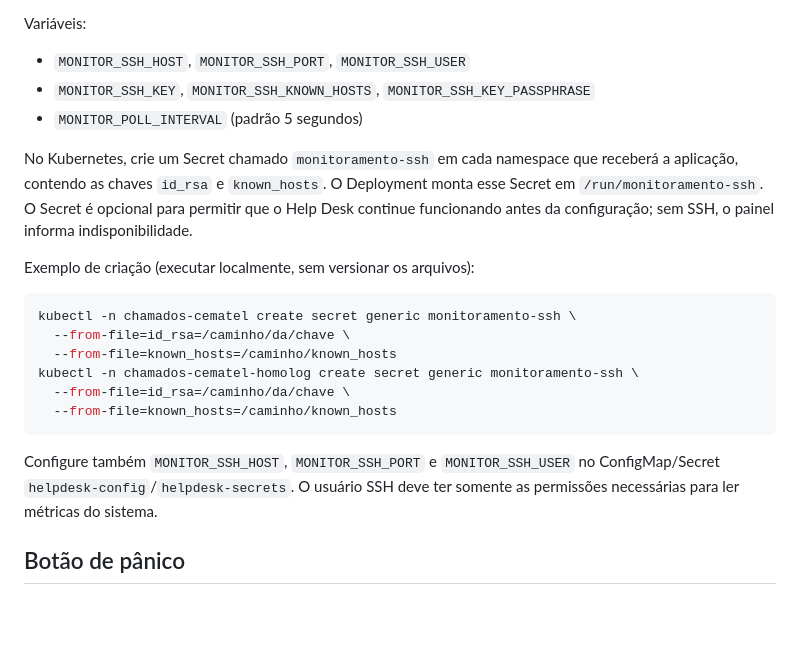
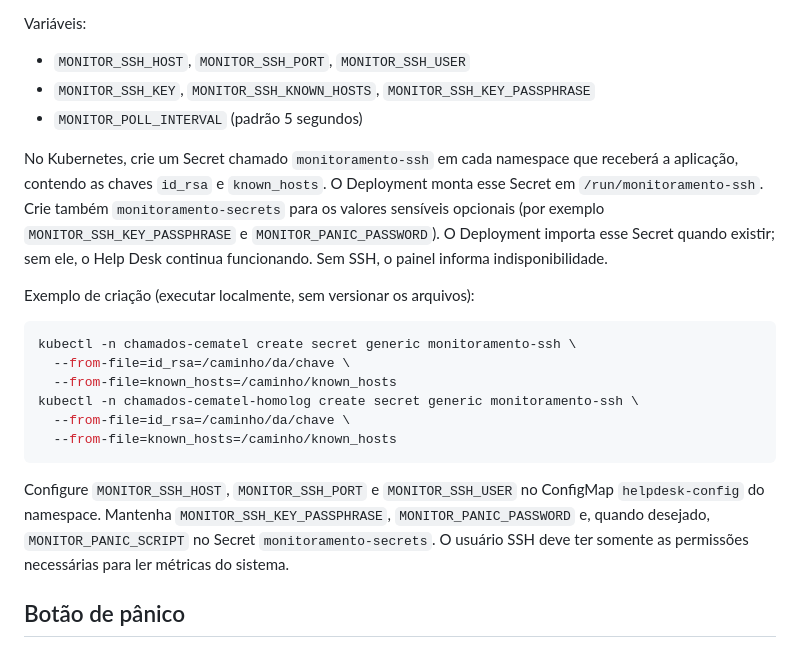
Before and after one commit to viniciuscaol/hpcematel, a Markdown page: docs/MONITORAMENTO.md, the part around the change. Rendered like a GitHub page; blank space fills up the shorter version.

Commit message:
feat(monitoramento): separar secrets dedicados do painel

````diff
--- a/docs/MONITORAMENTO.md
+++ b/docs/MONITORAMENTO.md
@@ -11,7 +11,7 @@ Variáveis:
 - `MONITOR_SSH_KEY`, `MONITOR_SSH_KNOWN_HOSTS`, `MONITOR_SSH_KEY_PASSPHRASE`
 - `MONITOR_POLL_INTERVAL` (padrão 5 segundos)
 
-No Kubernetes, crie um Secret chamado `monitoramento-ssh` em cada namespace que receberá a aplicação, contendo as chaves `id_rsa` e `known_hosts`. O Deployment monta esse Secret em `/run/monitoramento-ssh`. O Secret é opcional para permitir que o Help Desk continue funcionando antes da configuração; sem SSH, o painel informa indisponibilidade.
+No Kubernetes, crie um Secret chamado `monitoramento-ssh` em cada namespace que receberá a aplicação, contendo as chaves `id_rsa` e `known_hosts`. O Deployment monta esse Secret em `/run/monitoramento-ssh`. Crie também `monitoramento-secrets` para os valores sensíveis opcionais (por exemplo `MONITOR_SSH_KEY_PASSPHRASE` e `MONITOR_PANIC_PASSWORD`). O Deployment importa esse Secret quando existir; sem ele, o Help Desk continua funcionando. Sem SSH, o painel informa indisponibilidade.
 
 Exemplo de criação (executar localmente, sem versionar os arquivos):
 ```sh
@@ -23,7 +23,7 @@ kubectl -n chamados-cematel-homolog create secret generic monitoramento-ssh \
   --from-file=known_hosts=/caminho/known_hosts
 ```
 
-Configure também `MONITOR_SSH_HOST`, `MONITOR_SSH_PORT` e `MONITOR_SSH_USER` no ConfigMap/Secret `helpdesk-config`/`helpdesk-secrets`. O usuário SSH deve ter somente as permissões necessárias para ler métricas do sistema.
+Configure `MONITOR_SSH_HOST`, `MONITOR_SSH_PORT` e `MONITOR_SSH_USER` no ConfigMap `helpdesk-config` do namespace. Mantenha `MONITOR_SSH_KEY_PASSPHRASE`, `MONITOR_PANIC_PASSWORD` e, quando desejado, `MONITOR_PANIC_SCRIPT` no Secret `monitoramento-secrets`. O usuário SSH deve ter somente as permissões necessárias para ler métricas do sistema.
 
 ## Botão de pânico
 
````
